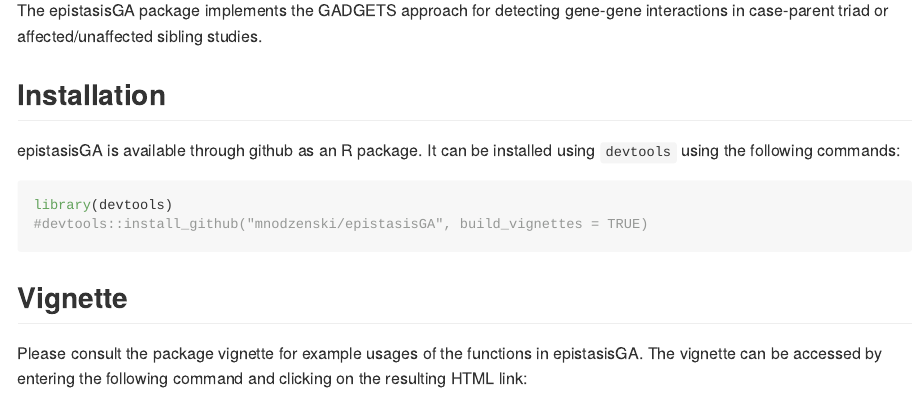
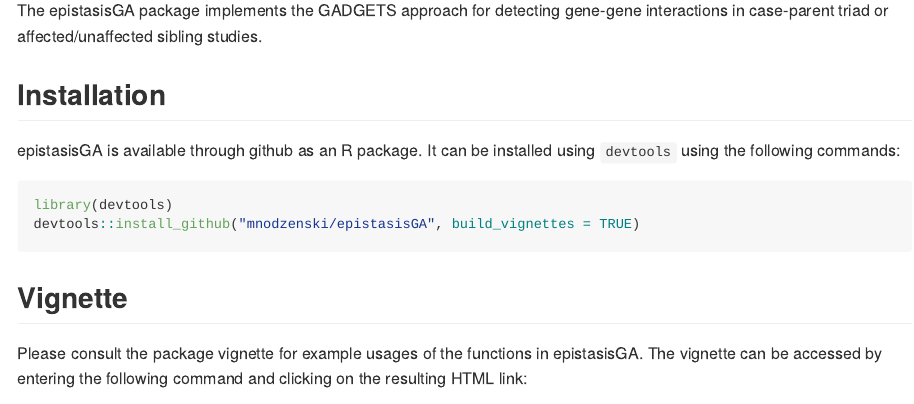
Before and after one commit to mnodzenski/epistasisGA, an R Markdown document (README.Rmd): the page in a window 1100 px wide, from 110 px down. Rendered offline with R 4.5, knitr and Pandoc, with nearby package versions; some code elsewhere in the file could not run offline.

Commit message:
updating the readme files

````diff
--- a/README.Rmd
+++ b/README.Rmd
@@ -24,9 +26,9 @@
 
 epistasisGA is available through github as an R package. It can be installed using `devtools` using the following commands:
 
-```{r}
+```{r, eval = FALSE}
 library(devtools)
-#devtools::install_github("mnodzenski/epistasisGA", build_vignettes = TRUE)
+devtools::install_github("mnodzenski/epistasisGA", build_vignettes = TRUE)
 ```
 
 ## Vignette
````
Also changed, not shown: README.md, README.Rmd (4 more changed lines).
